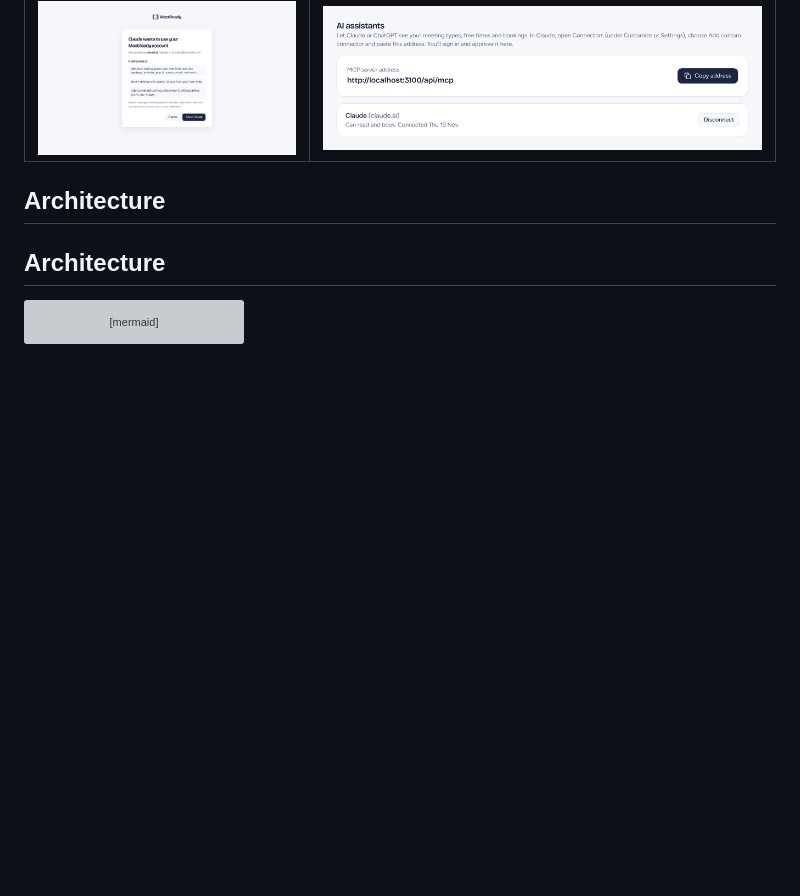
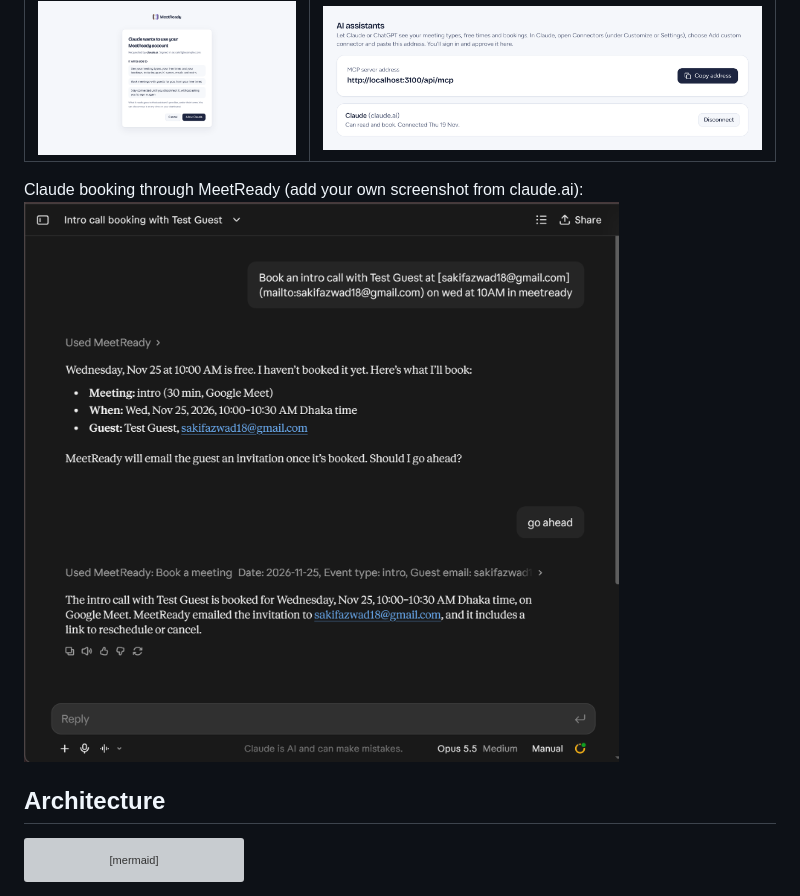
Before and after one commit to SakifAzwad/MeetReady-V2, a Markdown page: README.md, the part around the change. Rendered like a GitHub page; pictures changed too: docs/images/claude.png (added); blank space fills up the shorter version; grey boxes are pictures that could not be loaded.

Commit message:
docs : Added Claude chat integration screenshots

```diff
--- a/README.md
+++ b/README.md
@@ -50,11 +50,8 @@ They can disconnect from the dashboard at any time.
 | ![Consent page: Claude wants to use your MeetReady account](docs/images/consent.png) | ![The AI assistants section of the dashboard, with Claude connected](docs/images/dashboard-assistants.png) |
 | :----------------------------------------------------------------------------------: | :--------------------------------------------------------------------------------------------------------: |
 
-<!-- Claude booking through MeetReady (add your own screenshot from claude.ai):
+Claude booking through MeetReady (add your own screenshot from claude.ai):
 ![Claude booking a meeting through MeetReady's MCP server, with the confirm step](docs/images/claude.png)
--->
-
-## Architecture
 
 ## Architecture
 
```
